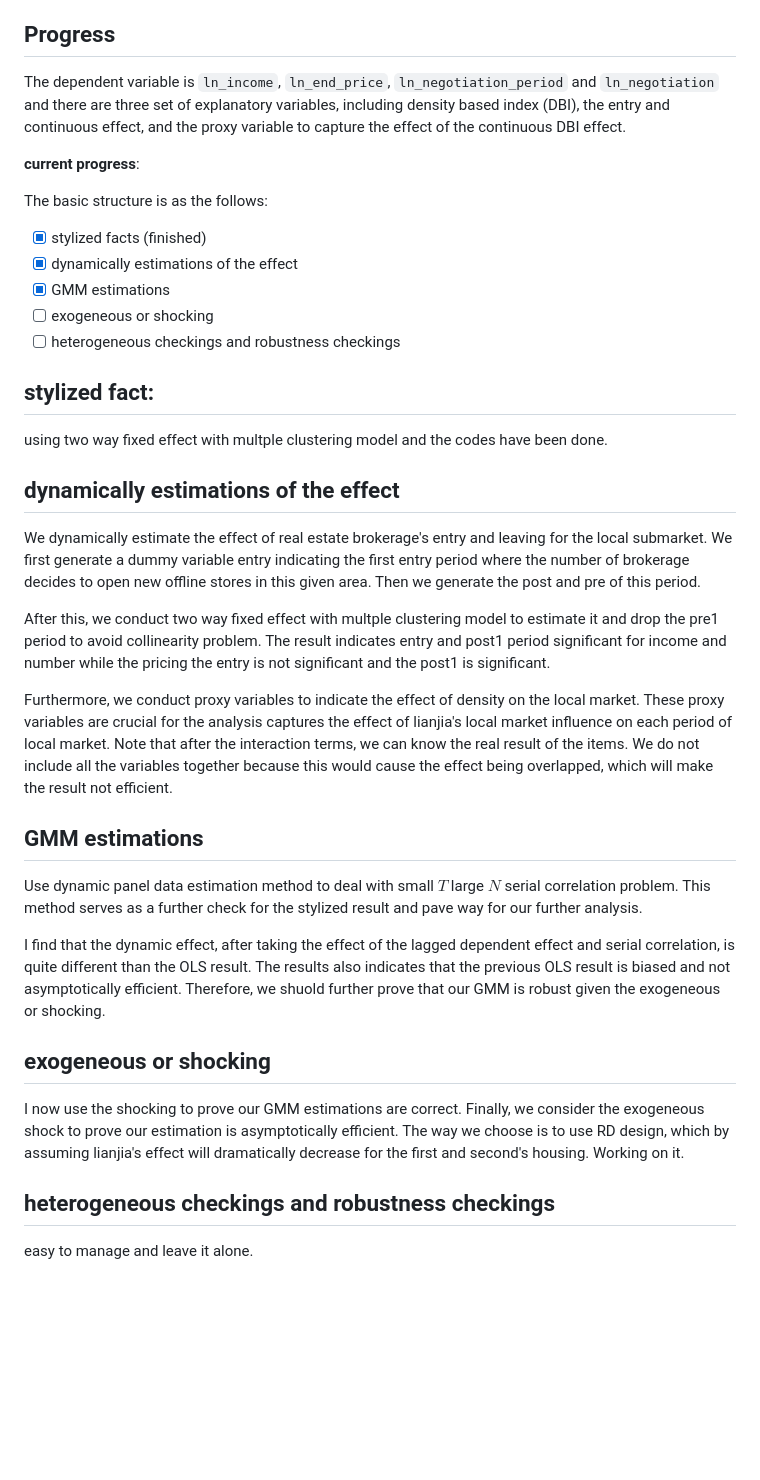
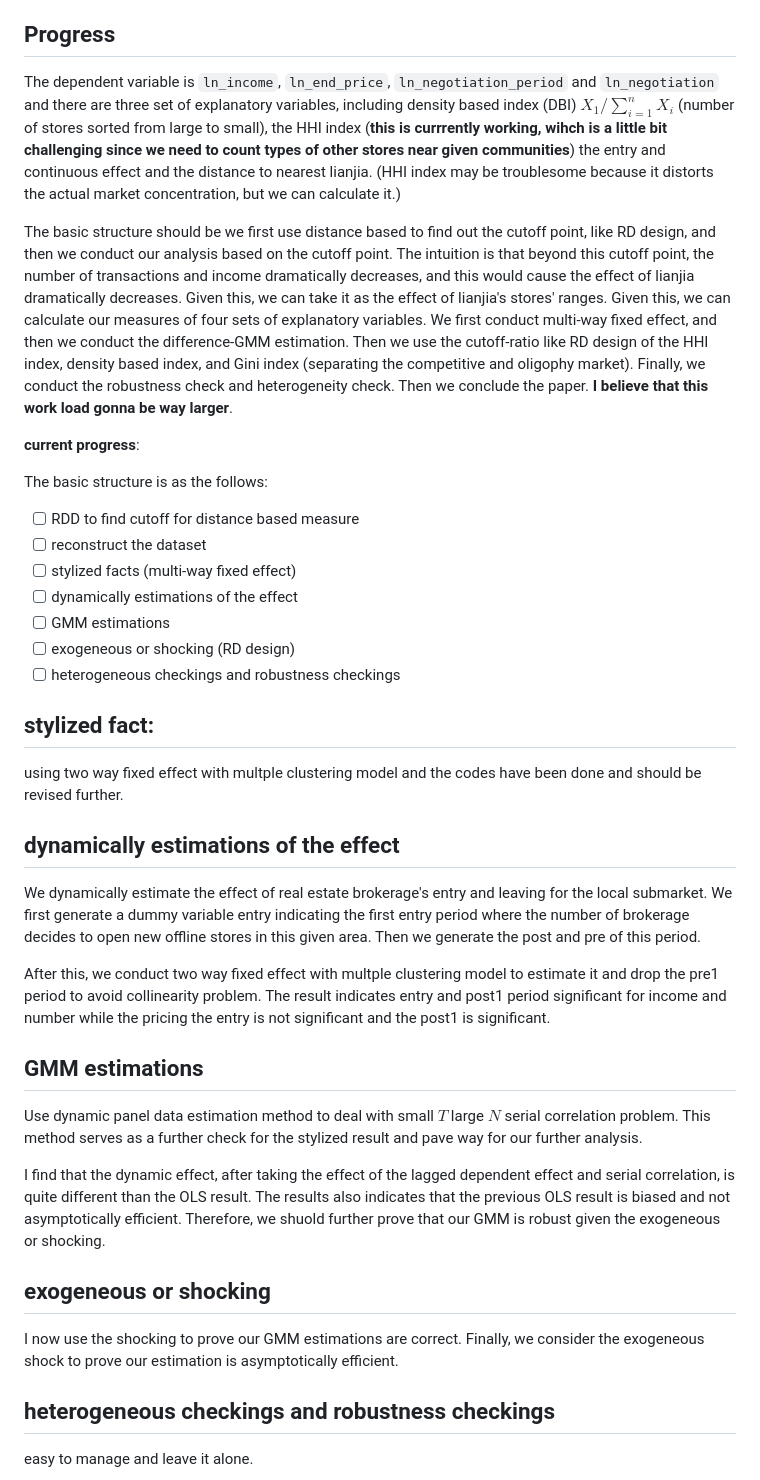
Before and after one commit to sergiozxy/RealEstateBrokerage, a Markdown page: README.md, the part around the change. Drawn GitHub-style; blank space fills up the shorter version.

```diff
--- a/README.md
+++ b/README.md
@@ -12,29 +12,31 @@ the data should be placed in the base folder, and all of the cleaning or analysi
 
 ## Progress
 
-The dependent variable is `ln_income`, `ln_end_price`, `ln_negotiation_period` and `ln_negotiation` and there are three set of explanatory variables, including density based index (DBI), the entry and continuous effect, and the proxy variable to capture the effect of the continuous DBI effect.
+The dependent variable is `ln_income`, `ln_end_price`, `ln_negotiation_period` and `ln_negotiation` and there are three set of explanatory variables, including density based index (DBI) $X_1 / \sum_{i=1}^n X_i$ (number of stores sorted from large to small), the HHI index (**this is currrently working, wihch is a little bit challenging since we need to count types of other stores near given communities**) the entry and continuous effect and the distance to nearest lianjia. (HHI index may be troublesome because it distorts the actual market concentration, but we can calculate it.)
+
+The basic structure should be we first use distance based to find out the cutoff point, like RD design, and then we conduct our analysis based on the cutoff point. The intuition is that beyond this cutoff point, the number of transactions and income dramatically decreases, and this would cause the effect of lianjia dramatically decreases. Given this, we can take it as the effect of lianjia's stores' ranges. Given this, we can calculate our measures of four sets of explanatory variables. We first conduct multi-way fixed effect, and then we conduct the difference-GMM estimation. Then we use the cutoff-ratio like RD design of the HHI index, density based index, and Gini index (separating the competitive and oligophy market). Finally, we conduct the robustness check and heterogeneity check. Then we conclude the paper. **I believe that this work load gonna be way larger**.
 
 **current progress**:
 
 The basic structure is as the follows:
 
-- [x] stylized facts (finished)
-- [x] dynamically estimations of the effect
-- [x] GMM estimations
-- [ ] exogeneous or shocking
+- [ ] RDD to find cutoff for distance based measure
+- [ ] reconstruct the dataset
+- [ ] stylized facts (multi-way fixed effect)
+- [ ] dynamically estimations of the effect
+- [ ] GMM estimations
+- [ ] exogeneous or shocking (RD design)
 - [ ] heterogeneous checkings and robustness checkings
 
 ## stylized fact:
 
-using two way fixed effect with multple clustering model and the codes have been done.
+using two way fixed effect with multple clustering model and the codes have been done and should be revised further.
 
 ## dynamically estimations of the effect
 
 We dynamically estimate the effect of real estate brokerage's entry and leaving for the local submarket. We first generate a dummy variable entry indicating the first entry period where the number of brokerage decides to open new offline stores in this given area. Then we generate the post and pre of this period.
 
 After this, we conduct two way fixed effect with multple clustering model to estimate it and drop the pre1 period to avoid collinearity problem. The result indicates entry and post1 period significant for income and number while the pricing the entry is not significant and the post1 is significant.
-
-Furthermore, we conduct proxy variables to indicate the effect of density on the local market. These proxy variables are crucial for the analysis captures the effect of lianjia's local market influence on each period of local market. Note that after the interaction terms, we can know the real result of the items. We do not include all the variables together because this would cause the effect being overlapped, which will make the result not efficient.
 
 ## GMM estimations
 
@@ -44,7 +46,7 @@ I find that the dynamic effect, after taking the effect of the lagged dependent
 
 ## exogeneous or shocking
 
-I now use the shocking to prove our GMM estimations are correct. Finally, we consider the exogeneous shock to prove our estimation is asymptotically efficient. The way we choose is to use RD design, which by assuming lianjia's effect will dramatically decrease for the first and second's housing. Working on it.
+I now use the shocking to prove our GMM estimations are correct. Finally, we consider the exogeneous shock to prove our estimation is asymptotically efficient.
 
 ## heterogeneous checkings and robustness checkings
 
```
